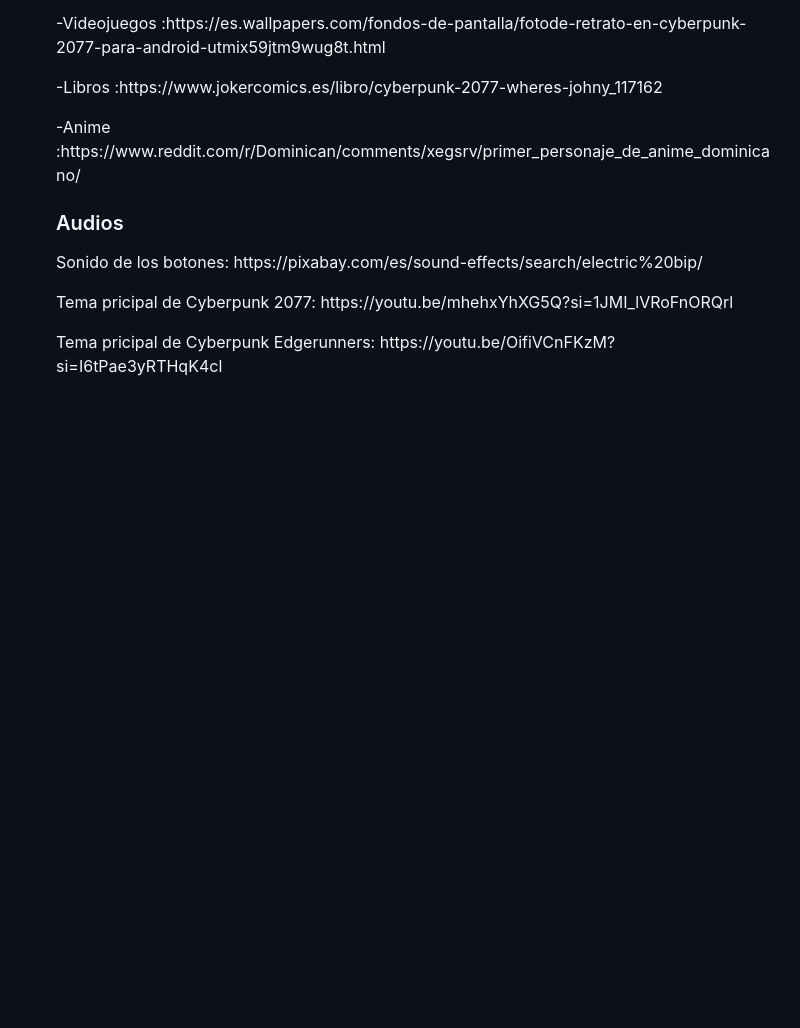
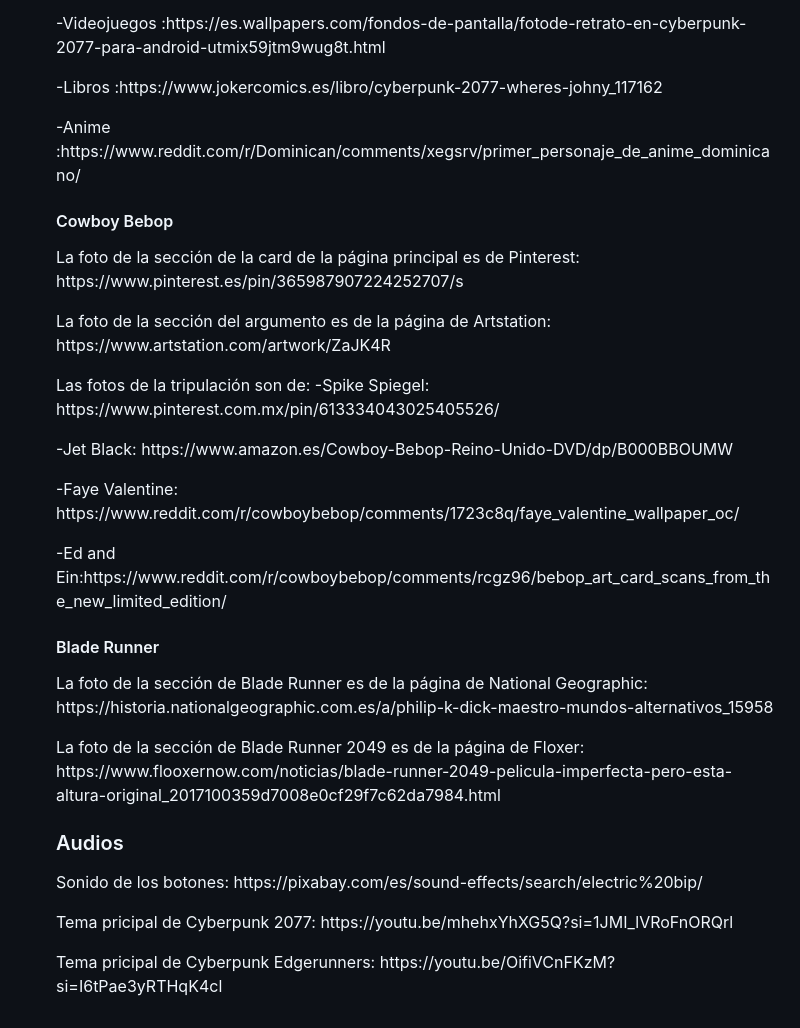
Before and after one commit to ManAlarFor/cyberpunk, a Markdown page: README.md, the part around the change. GitHub-like rendering; blank space fills up the shorter version.

Commit message:
Fin enlaces

```diff
--- a/README.md
+++ b/README.md
@@ -82,10 +82,16 @@
 <p>                                       -Videojuegos   :https://es.wallpapers.com/fondos-de-pantalla/fotode-retrato-en-cyberpunk-2077-para-android-utmix59jtm9wug8t.html</p>
 <p>                                       -Libros        :https://www.jokercomics.es/libro/cyberpunk-2077-wheres-johny_117162</p>
 <p>                                       -Anime         :https://www.reddit.com/r/Dominican/comments/xegsrv/primer_personaje_de_anime_dominicano/</p>
-
-
-
-
+<h4>Cowboy Bebop</h4>
+<p>La foto de la sección de la card de la página principal es de Pinterest: https://www.pinterest.es/pin/365987907224252707/s</p>
+<p>La foto de la sección del argumento es de la página de Artstation: https://www.artstation.com/artwork/ZaJK4R</p>
+<p>Las fotos de la tripulación son de: -Spike Spiegel: https://www.pinterest.com.mx/pin/613334043025405526/</p>
+<p>                                    -Jet Black: https://www.amazon.es/Cowboy-Bebop-Reino-Unido-DVD/dp/B000BBOUMW</p>
+<p>                                    -Faye Valentine: https://www.reddit.com/r/cowboybebop/comments/1723c8q/faye_valentine_wallpaper_oc/</p>
+<p>                                    -Ed and Ein:https://www.reddit.com/r/cowboybebop/comments/rcgz96/bebop_art_card_scans_from_the_new_limited_edition/</p>
+<h4>Blade Runner</h4>
+<p>La foto de la sección de Blade Runner es de la página de National Geographic: https://historia.nationalgeographic.com.es/a/philip-k-dick-maestro-mundos-alternativos_15958</p>
+<p>La foto de la sección de Blade Runner 2049 es de la página de Floxer: https://www.flooxernow.com/noticias/blade-runner-2049-pelicula-imperfecta-pero-esta-altura-original_2017100359d7008e0cf29f7c62da7984.html</p>
 
 <h3>Audios</h3>
 <p>Sonido de los botones: https://pixabay.com/es/sound-effects/search/electric%20bip/</p>
```
